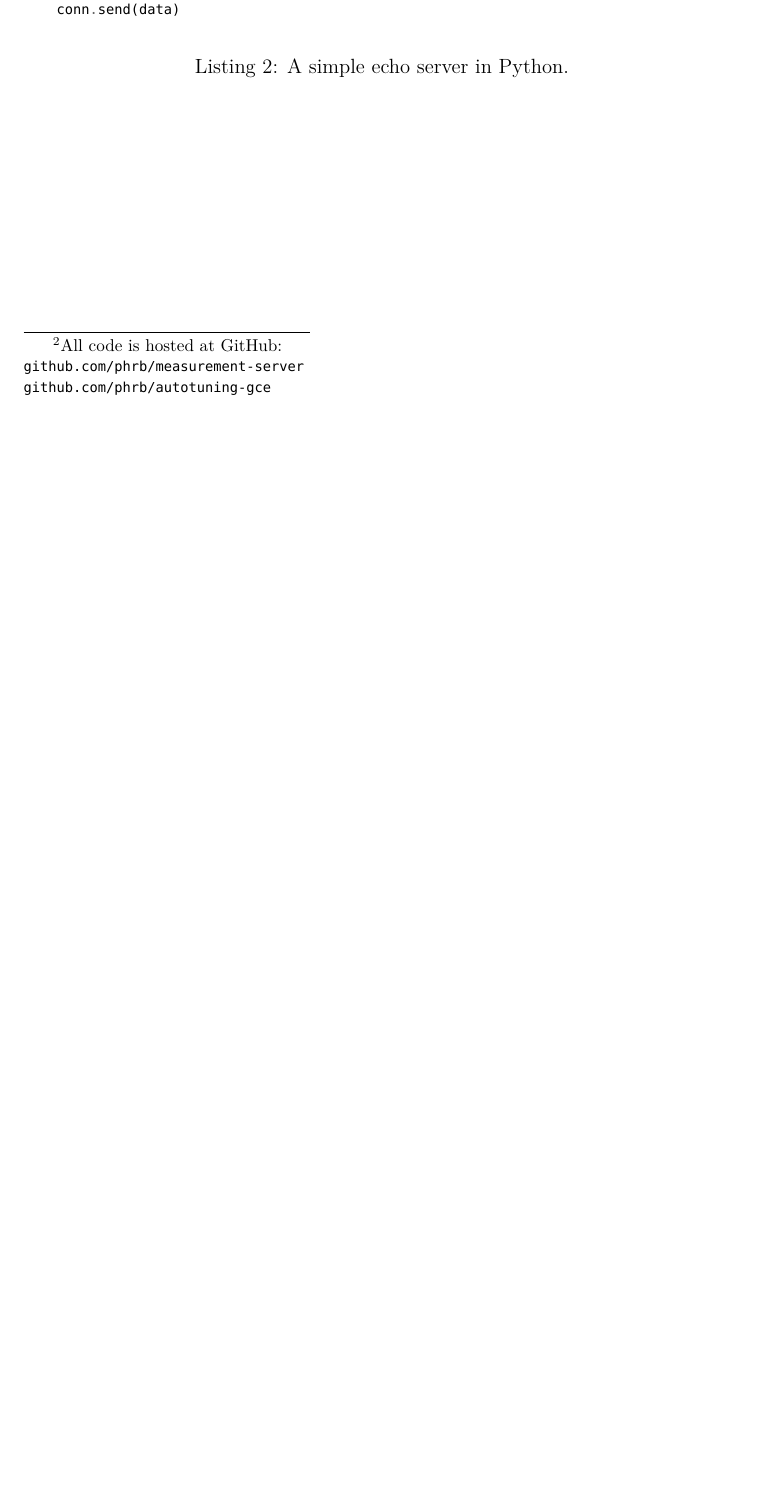
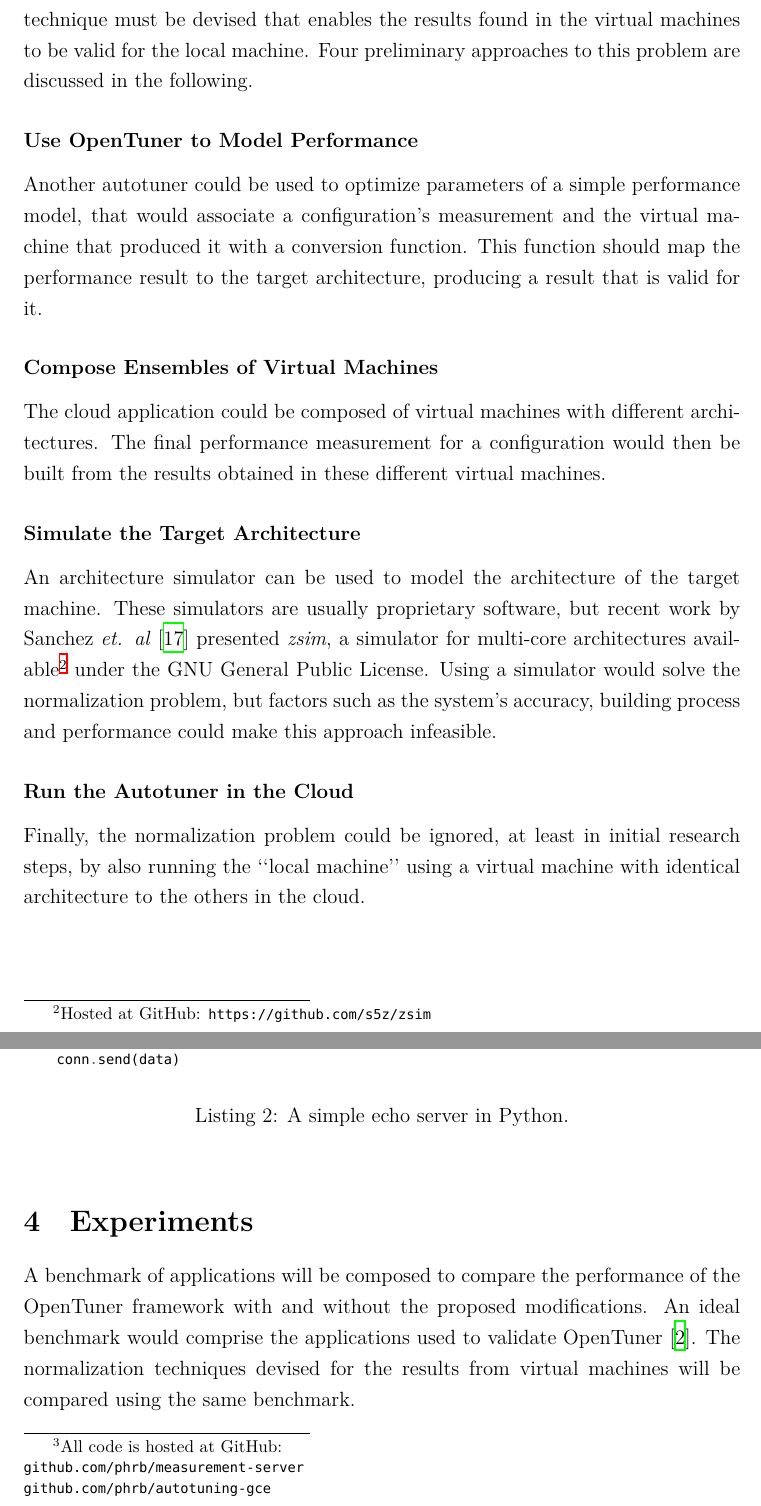
Before and after one commit to phrb/autotuning-gce-docs, a LaTeX paper (relatorio.tex): part of page 7 of 10 before the commit and two parts of pages 7 and 8 of 12 after it, the two joined at a grey line, cut at the place of the change, the shorter picture padded with empty space. Compiled offline with XeLaTeX.

Commit message:
Add normalization discussion and abstract.

```diff
--- a/relatorio.tex
+++ b/relatorio.tex
@@ -303,6 +313,49 @@ the MIT License.
 
 \subsection{Normalizing the Results}
 
+The autotuner will optimize programs for a machine that will
+typically have an architectural specification different
+from the machines in the cloud. A normalization technique
+must be devised that enables the results found in the
+virtual machines to be valid for the local machine.
+Four preliminary approaches to this problem are discussed
+in the following.
+
+\subsubsection{Use OpenTuner to Model Performance}
+
+Another autotuner could be used to optimize parameters
+of a simple performance model, that would associate
+a configuration's measurement and the virtual machine
+that produced it with a conversion function. This function
+should map the performance result to the target architecture,
+producing a result that is valid for it.
+
+\subsubsection{Compose Ensembles of Virtual Machines}
+
+The cloud application could be composed of virtual machines
+with different architectures. The final performance measurement
+for a configuration would then be built from the results obtained
+in these different virtual machines.
+
+\subsubsection{Simulate the Target Architecture}
+
+An architecture simulator can be used to model the architecture
+of the target machine. These simulators are usually proprietary
+software, but recent work by Sanchez \emph{et. al}~\cite{sanchez2013zsim}
+presented \emph{zsim}, a simulator for multi-core architectures
+available\footnote{Hosted at GitHub: \texttt{\scriptsize https://github.com/s5z/zsim}}
+under the GNU General Public License.
+Using a simulator would solve the normalization problem, but factors
+such as the system's accuracy, building process and performance
+could make this approach infeasible.
+
+\subsubsection{Run the Autotuner in the Cloud}
+
+Finally, the normalization problem could be ignored, at least
+in initial research steps, by also running the \lq{}\lq{}local
+machine\rq{}\rq{} using a virtual machine with identical architecture
+to the others in the cloud.
+
 \subsection{Using the Google Compute Engine} \label{sec:pwork}
 
 Simple experiments with GCE have been performed. A project
@@ -326,3 +379,9 @@ under the GNU General Public License.
 
 \section{Experiments} \label{sec:exp}
 
+A benchmark of applications will be composed to compare the performance of
+the OpenTuner framework with and without the proposed modifications.
+An ideal benchmark would comprise the applications used to validate
+OpenTuner~\cite{ansel2014opentuner}.
+The normalization techniques devised for the results from virtual machines
+will be compared using the same benchmark.
```
Also changed, not shown: ref.bib (+19 -0 lines), relatorio.pdf, relatorio.tex (38 more changed lines).
